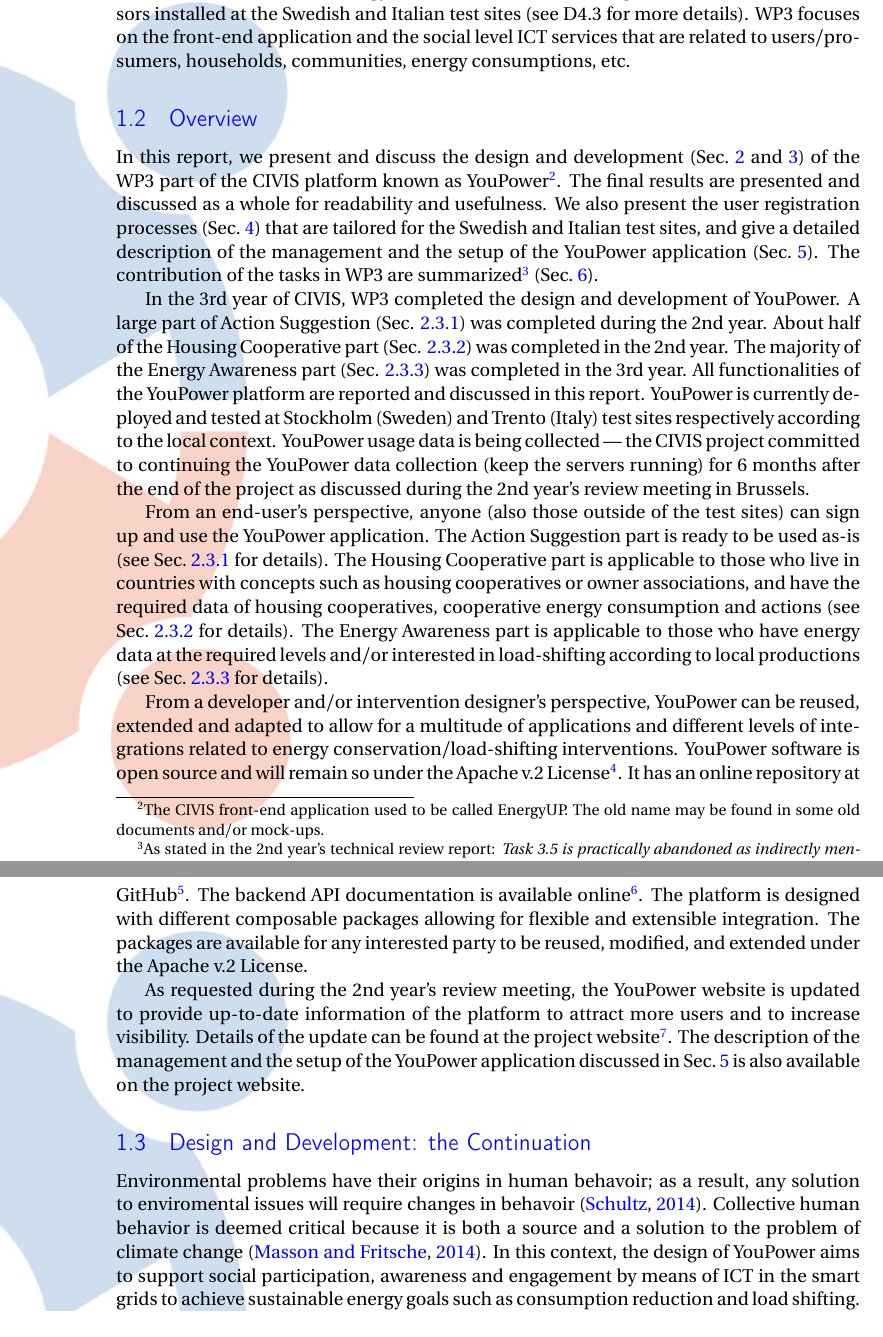
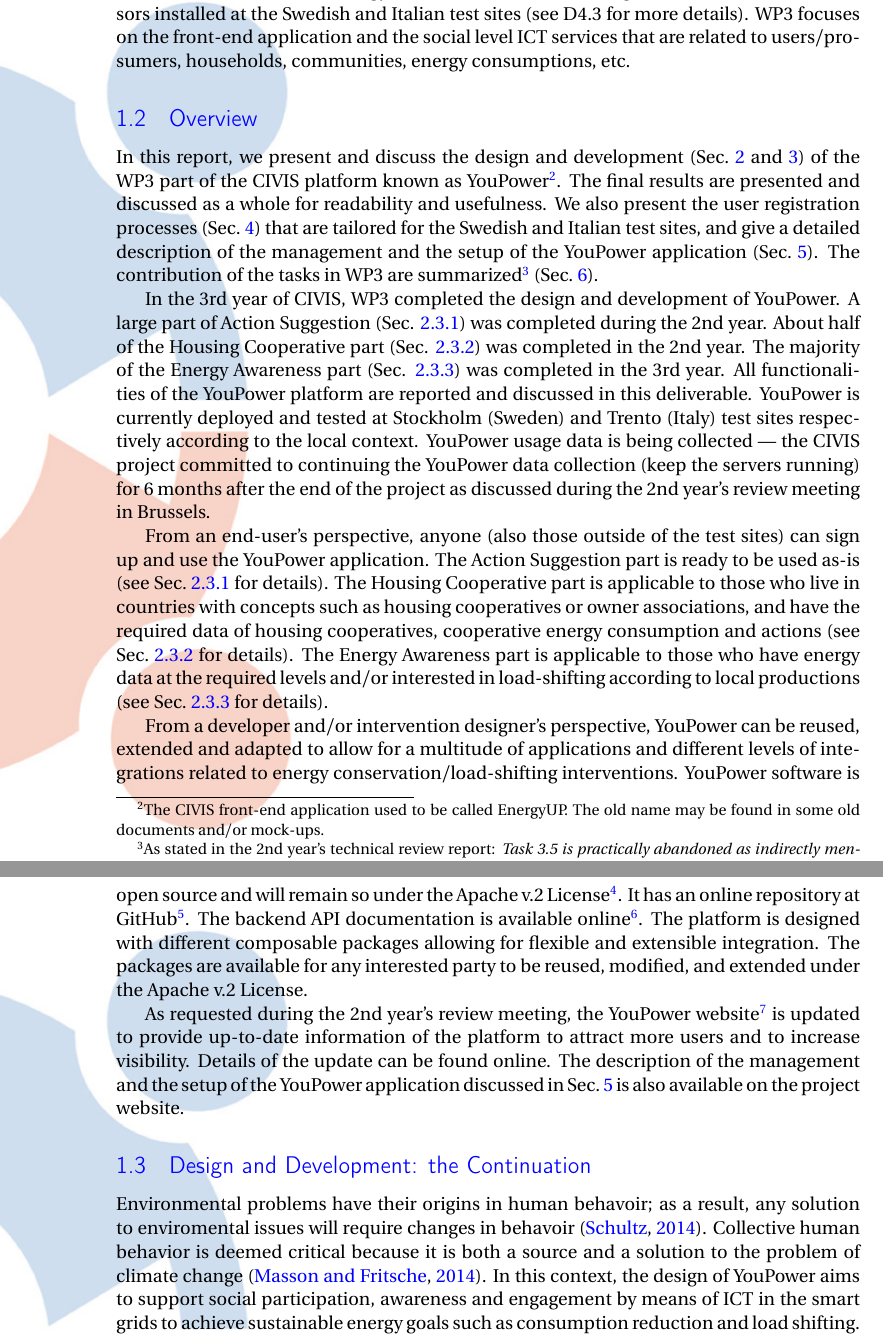
Before and after one commit to yilinh/WP3D2016, a LaTeX document (main.tex, which reads introduction.tex): two parts of pages 10 and 11 of 66, joined at a grey line, cut so that both start at the same text. Compiled offline with pdfLaTeX.

Commit message:
minor change in 1.2

```diff
--- a/introduction.tex
+++ b/introduction.tex
@@ -39,7 +39,7 @@
 during the review meeting.} T3.5 is therefore not included in Sec.~\ref{sec:tasks}.} (Sec.~\ref{sec:tasks}).
 
 In the 3rd year of CIVIS, WP3 completed the design and development of YouPower. A large part of Action Suggestion (Sec. \ref{sec:action}) was completed during the 2nd year. About half of the Housing Cooperative part (Sec. \ref{sec:brf}) was completed in the 2nd year. The majority of the Energy Awareness part (Sec. \ref{sec:energydata}) was completed in the 3rd year.
-All functionalities of the YouPower platform are reported and discussed in this report. YouPower is currently deployed and tested at Stockholm (Sweden) and Trento (Italy) test sites respectively according to the local context. YouPower usage data is being collected --- the CIVIS project committed to continuing the YouPower data collection (keep the servers running) for 6 months after the end of the project as discussed during the 2nd year's review meeting in Brussels.
+All functionalities of the YouPower platform are reported and discussed in this deliverable. YouPower is currently deployed and tested at Stockholm (Sweden) and Trento (Italy) test sites respectively according to the local context. YouPower usage data is being collected --- the CIVIS project committed to continuing the YouPower data collection (keep the servers running) for 6 months after the end of the project as discussed during the 2nd year's review meeting in Brussels.
 
 From an end-user's perspective, anyone (also those outside of the test sites) can sign up and use the YouPower application.
 The Action Suggestion part is ready to be used as-is (see Sec.~\ref{sec:action} for details). The Housing Cooperative part is applicable to those who live in countries with concepts such as housing cooperatives or owner associations, and have the required data of housing cooperatives, cooperative energy consumption and actions (see Sec.~\ref{sec:brf} for details). The Energy Awareness part is applicable to those who have energy data at the required levels and/or interested in load-shifting according to local productions (see Sec.~\ref{sec:energydata} for details).
@@ -50,7 +50,7 @@
 %
 The platform is designed with different composable packages allowing for flexible and extensible integration. The packages are available for any interested party to be reused, modified, and extended under the Apache v.2 License.
 
-As requested during the 2nd year's review meeting, the YouPower website is updated to provide  up-to-date information of the platform to attract more users and to increase visibility. Details of the update can be found at the project website\footnote{\url{https://app.civisproject.eu/}}. The description of the management and the setup of the YouPower application discussed in Sec.~\ref{sec:setup} is also available on the project website.
+As requested during the 2nd year's review meeting, the YouPower website\footnote{\url{https://app.civisproject.eu/}} is updated to provide  up-to-date information of the platform to attract more users and to increase visibility. Details of the update can be found online. The description of the management and the setup of the YouPower application discussed in Sec.~\ref{sec:setup} is also available on the project website.
 
 
 
```
Also changed, not shown: main.pdf.
